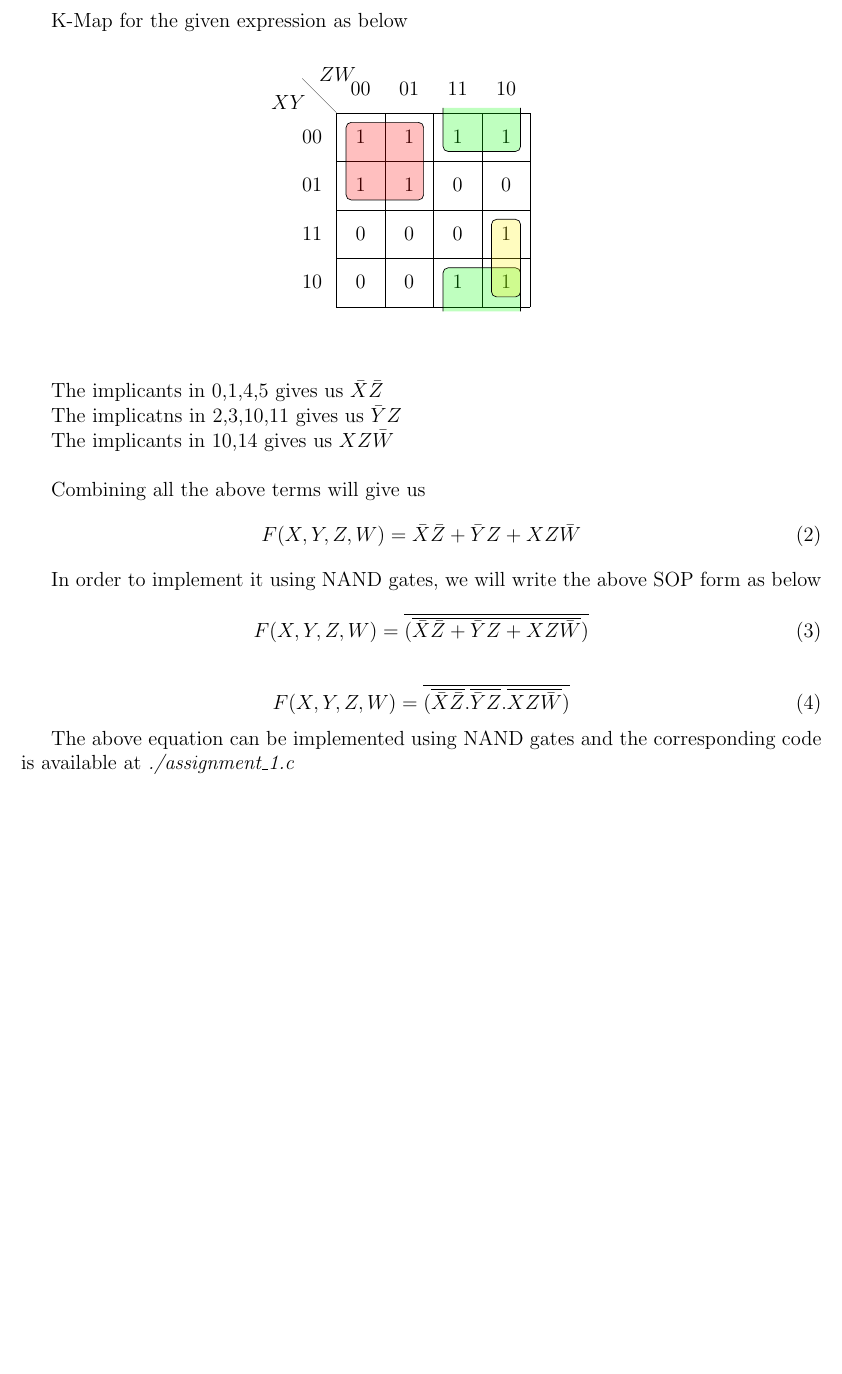
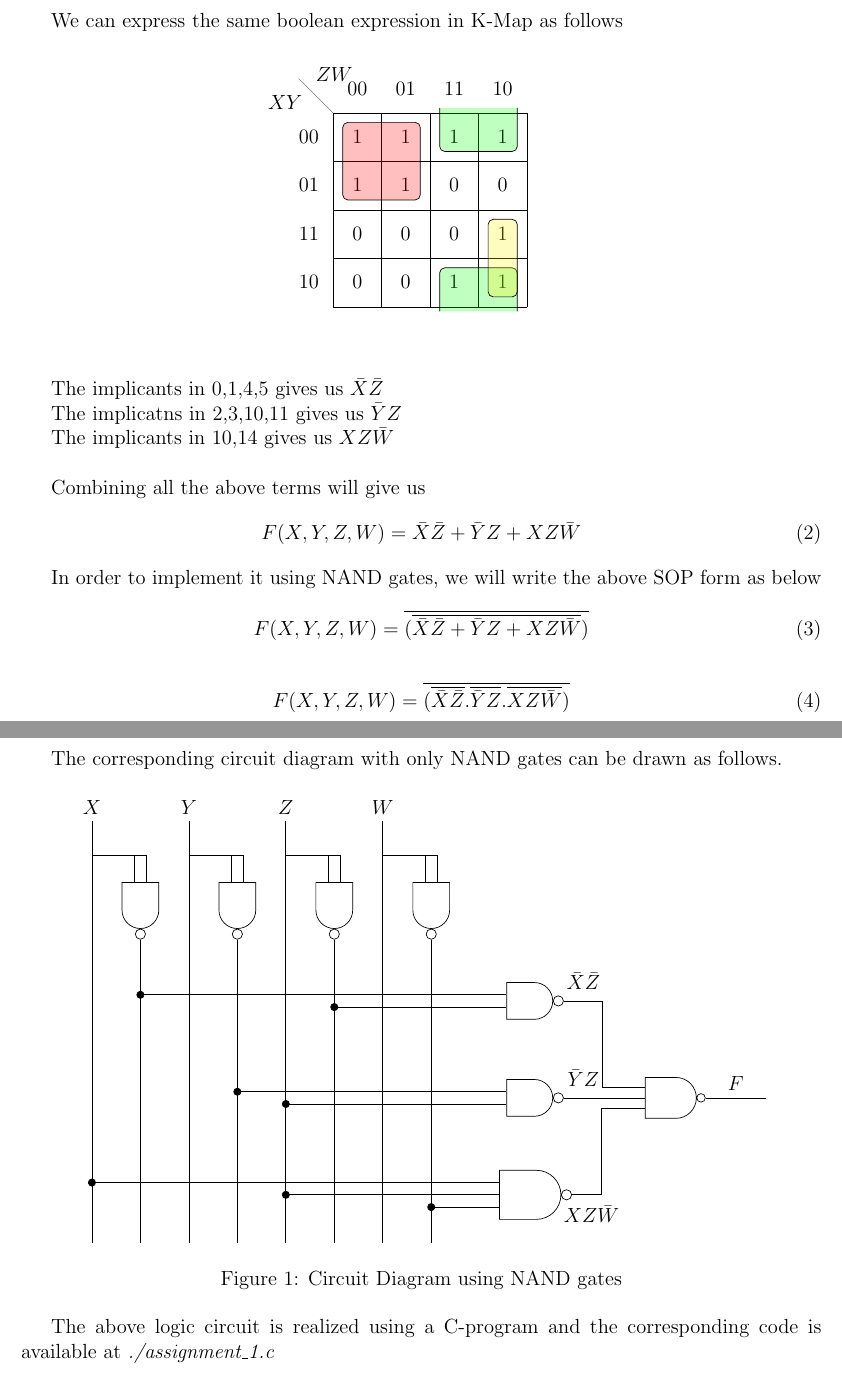
Before and after one commit to VenkateshParvathala/EE5803-FPGALAB, a LaTeX problem sheet (Assignment-1/Assignment_1.tex): part of page 2 of 2 before the commit and two parts of pages 2 and 3 of 3 after it, the two joined at a grey line, cut at the place of the change, the shorter picture padded with empty space. Compiled offline with pdfLaTeX.

Commit message:
Updated with NAND logic diagram

```diff
--- a/Assignment-1/Assignment_1.tex
+++ b/Assignment-1/Assignment_1.tex
@@ -7,9 +7,6 @@
 \usepackage{tikz}
 \usetikzlibrary{shapes.gates.logic.US}
 \usetikzlibrary{circuits.ee.IEC}
-
-\newcommand{\N}{\mathbb{N}}
-\newcommand{\Z}{\mathbb{Z}}
 
 \begin{document}
 \title{EE5803 - FPGA LAB \\ Assignment-1}
@@ -49,9 +46,11 @@
 \end{table}
 
+
 \newpage
-K-Map for the given expression as below
+We can express the same boolean expression in K-Map as follows
 
-\begin{center}
+\begin{figure}[h]
+    \centering
     \begin{karnaugh-map}[4][4][1][][]
     \maxterms{6,7,8,9,12,13,15}
     \minterms{0,1,2,3,4,5,10,11,14}
@@ -64,7 +63,7 @@ K-Map for the given expression as below
     ++(135:1);
 
 \end{karnaugh-map}
-\end{center}
+\end{figure}
 
 
 The implicants in 0,1,4,5 gives us $\bar{X}\bar{Z}$
@@ -86,8 +85,60 @@ In order to implement it using NAND gates, we will write the above SOP form as b
 \begin{equation}
     F(X,Y,Z,W) = \overline{(\overline{\bar{X}\bar{Z}} . \overline{\bar{Y}Z} . \overline{XZ\bar{W}})}
 \end{equation}
+\newpage
 
+The corresponding circuit diagram with only NAND gates can be drawn as follows.
+\begin{figure}[h]
+\centering
+\begin{circuitikz}[label distance=2mm, scale=2,
+  connection/.style={draw,circle,fill=black,inner sep=1.5pt}
+  ]
+\node (x) at (0.5,0) {$X$};
+\node (y) at (1.5,0) {$Y$};
+\node (z) at (2.5,0) {$Z$};
+\node (w) at (3.5,0) {$W$};
+\node[nand gate US, draw, rotate=-90, logic gate inputs=nn, scale=1.5] at ($(x)+(0.5,-1)$) (t01) {};
+\node[nand gate US, draw, rotate=-90, logic gate inputs=nn, scale=1.5] at ($(y)+(0.5,-1)$) (t02) {};
+\node[nand gate US, draw, rotate=-90, logic gate inputs=nn, scale=1.5] at ($(z)+(0.5,-1)$) (t03) {};
+\node[nand gate US, draw, rotate=-90, logic gate inputs=nn, scale=1.5] at ($(w)+(0.5,-1)$) (t04) {};
+\node[nand gate US, draw, rotate=0, logic gate inputs=nn, scale=1.5] at ($(w)+(1.5,-2)$) (t1) {};
+\node[nand gate US, draw, rotate=0, logic gate inputs=nn, scale=1.5] at ($(w)+(1.5,-3)$) (t2) {};
+\node[nand gate US, draw, rotate=0, logic gate inputs=nnn, scale=1.5] at ($(w)+(1.5,-4)$) (t3) {};
+\node[nand gate US, draw, logic gate inputs=nnn, scale=1.25] at ($(t3.output) + (1, 1)$) (orTot) {};
+\node (im1) at ($(t1.output)+(0.2,0.2)$) {$\bar{X}\bar{Z}$};
+\node (im2) at ($(t2.output)+(0.2,0.2)$) {$\bar{Y}Z$};
+\node (im3) at ($(t3.output)+(0.2,-0.2)$) {$XZ\bar{W}$};
+\draw (x) -- ($(x) + (0,-4.5)$);
+\draw (y) -- ($(y) + (0,-4.5)$);
+\draw (z) -- ($(z) + (0,-4.5)$);
+\draw (w) -- ($(w) + (0,-4.5)$);
+\draw (0.5,-0.5) -| (t01.input 1) ;
+\draw (0.5,-0.5) -| (t01.input 2) ;
+\draw (1.5,-0.5) -| (t02.input 1) ;
+\draw (1.5,-0.5) -| (t02.input 2) ;
+\draw (2.5,-0.5) -| (t03.input 1) ;
+\draw (2.5,-0.5) -| (t03.input 2) ;
+\draw (3.5,-0.5) -| (t04.input 1) ;
+\draw (3.5,-0.5) -| (t04.input 2) ;
+\draw (t01.output) -- ($(x) + (0.5,-4.5)$);
+\draw (t02.output) -- ($(y) + (0.5,-4.5)$);
+\draw (t03.output) -- ($(z) + (0.5,-4.5)$);
+\draw (t04.output) -- ($(w) + (0.5,-4.5)$);
+\draw (t01.output) |- (t1.input 1) node[connection,pos=0.5]{};
+\draw (t03.output) |- (t1.input 2) node[connection,pos=0.5]{};
+\draw (t02.output) |- (t2.input 1) node[connection,pos=0.5]{};
+\draw (z) |- (t2.input 2) node[connection,pos=0.5]{};
+\draw (x) |- (t3.input 1) node[connection,pos=0.5]{};
+\draw (z) |- (t3.input 2) node[connection,pos=0.5]{};
+\draw (t04.output) |- (t3.input 3) node[connection,pos=0.5]{};
+\draw (t1.output) -- ([xshift=0.4cm]t1.output) |- (orTot.input 1);
+\draw (t2.output) -- ([xshift=0.3cm]t2.output) |- (orTot.input 2);
+\draw (t3.output) -- ([xshift=0.3cm]t3.output) |- (orTot.input 3);
+\draw (orTot.output) -- node[above]{$F$} ($(orTot) + (1, 0)$);
+\end{circuitikz}
+\caption{Circuit Diagram using NAND gates}
+\label{ckt1}
+\end{figure}
 
-The above equation can be implemented using NAND gates and the corresponding code is available at \textit{./assignment\_1.c}
-
+The above logic circuit is realized using a C-program and the corresponding code is available at \textit{./assignment\_1.c}
 \end{document}
```
Also changed, not shown: Assignment-1/Assignment_1.pdf, Assignment-1/Assignment_1.tex (2 more changed lines). Lines whose indentation alone changed are shown as unchanged.
